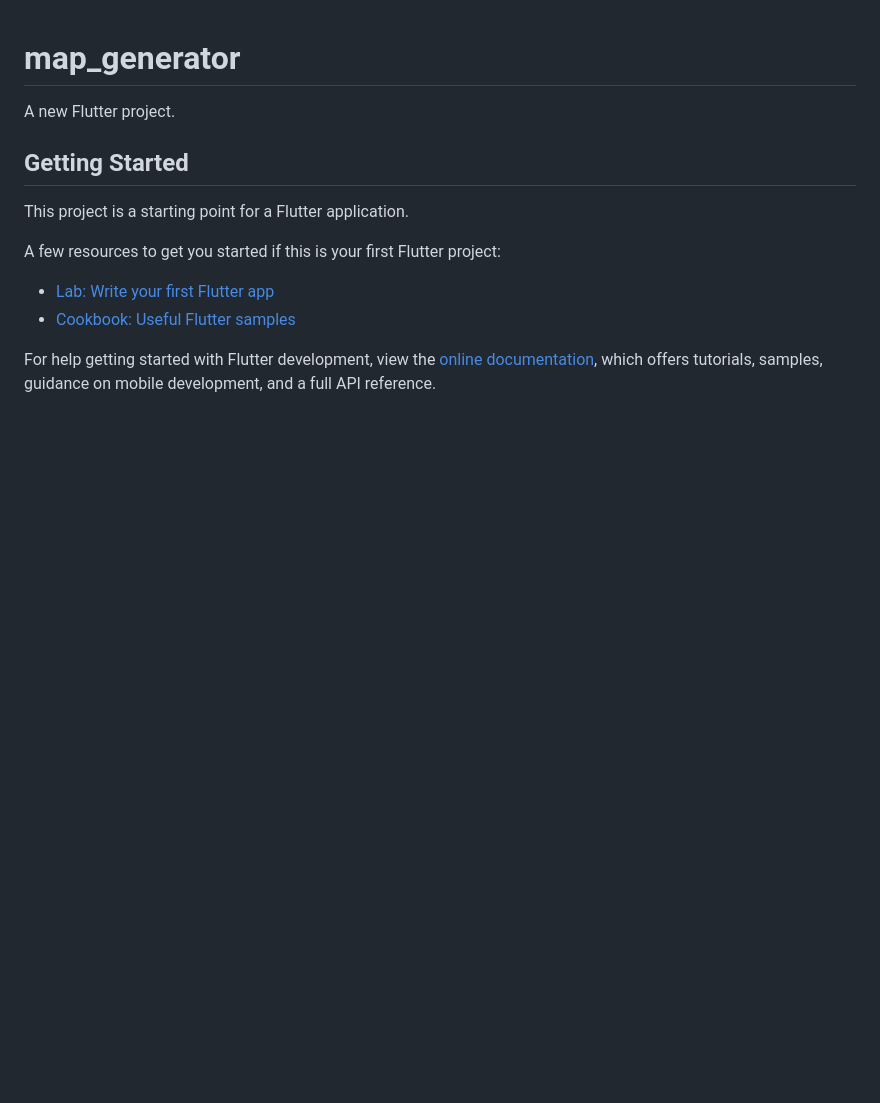
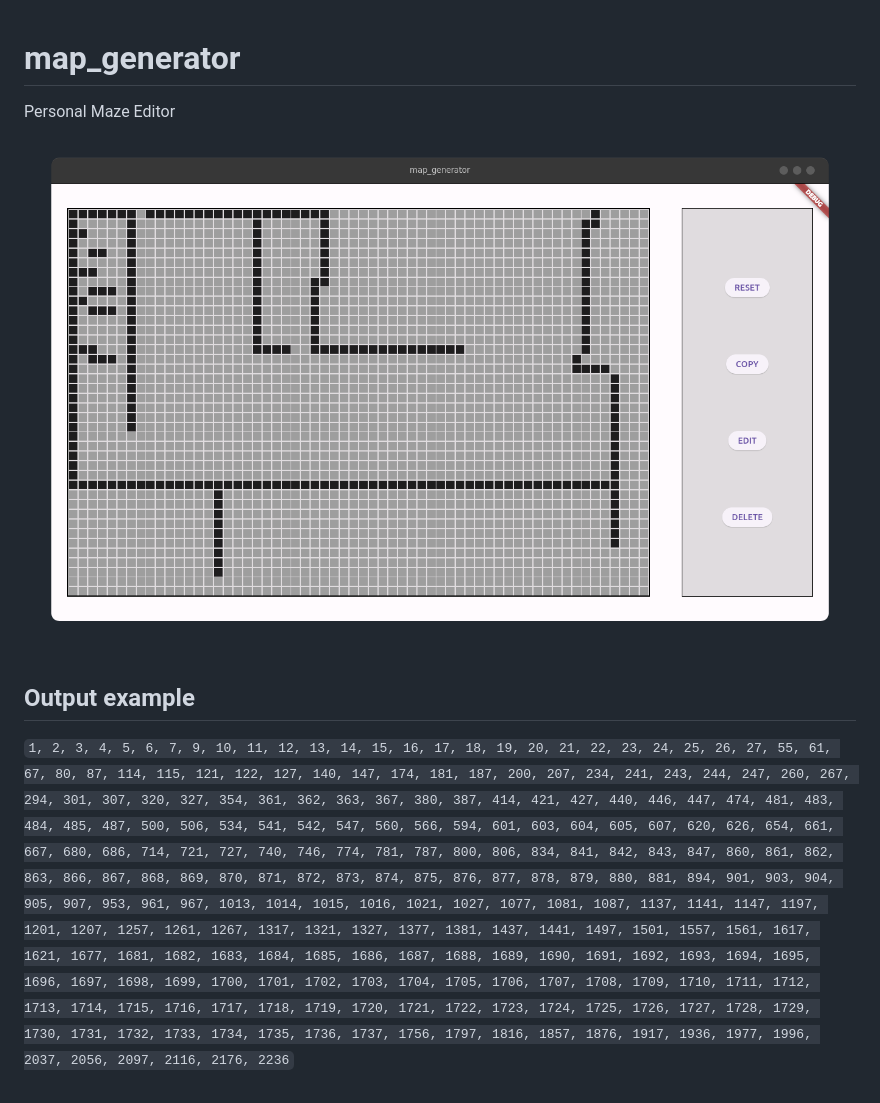
Before and after one commit to arif-pandu/maze_editor, a Markdown page: README.md, the part around the change. GitHub-like rendering; pictures changed too: sc-1.png (added); blank space fills up the shorter version.

````diff
--- a/README.md
+++ b/README.md
@@ -1,16 +1,8 @@
 # map_generator
 
-A new Flutter project.
+Personal Maze Editor
 
-## Getting Started
+![preview](sc-1.png?raw=true)
 
-This project is a starting point for a Flutter application.
-
-A few resources to get you started if this is your first Flutter project:
-
-- [Lab: Write your first Flutter app](https://docs.flutter.dev/get-started/codelab)
-- [Cookbook: Useful Flutter samples](https://docs.flutter.dev/cookbook)
-
-For help getting started with Flutter development, view the
-[online documentation](https://docs.flutter.dev/), which offers tutorials,
-samples, guidance on mobile development, and a full API reference.
+## Output example
+``` 1, 2, 3, 4, 5, 6, 7, 9, 10, 11, 12, 13, 14, 15, 16, 17, 18, 19, 20, 21, 22, 23, 24, 25, 26, 27, 55, 61, 67, 80, 87, 114, 115, 121, 122, 127, 140, 147, 174, 181, 187, 200, 207, 234, 241, 243, 244, 247, 260, 267, 294, 301, 307, 320, 327, 354, 361, 362, 363, 367, 380, 387, 414, 421, 427, 440, 446, 447, 474, 481, 483, 484, 485, 487, 500, 506, 534, 541, 542, 547, 560, 566, 594, 601, 603, 604, 605, 607, 620, 626, 654, 661, 667, 680, 686, 714, 721, 727, 740, 746, 774, 781, 787, 800, 806, 834, 841, 842, 843, 847, 860, 861, 862, 863, 866, 867, 868, 869, 870, 871, 872, 873, 874, 875, 876, 877, 878, 879, 880, 881, 894, 901, 903, 904, 905, 907, 953, 961, 967, 1013, 1014, 1015, 1016, 1021, 1027, 1077, 1081, 1087, 1137, 1141, 1147, 1197, 1201, 1207, 1257, 1261, 1267, 1317, 1321, 1327, 1377, 1381, 1437, 1441, 1497, 1501, 1557, 1561, 1617, 1621, 1677, 1681, 1682, 1683, 1684, 1685, 1686, 1687, 1688, 1689, 1690, 1691, 1692, 1693, 1694, 1695, 1696, 1697, 1698, 1699, 1700, 1701, 1702, 1703, 1704, 1705, 1706, 1707, 1708, 1709, 1710, 1711, 1712, 1713, 1714, 1715, 1716, 1717, 1718, 1719, 1720, 1721, 1722, 1723, 1724, 1725, 1726, 1727, 1728, 1729, 1730, 1731, 1732, 1733, 1734, 1735, 1736, 1737, 1756, 1797, 1816, 1857, 1876, 1917, 1936, 1977, 1996, 2037, 2056, 2097, 2116, 2176, 2236 ```
````
